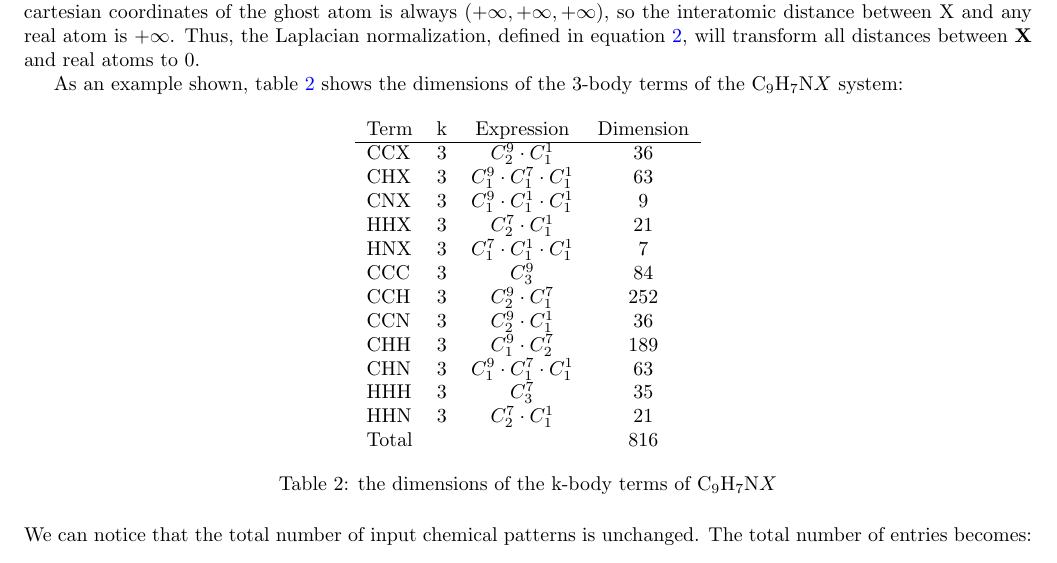
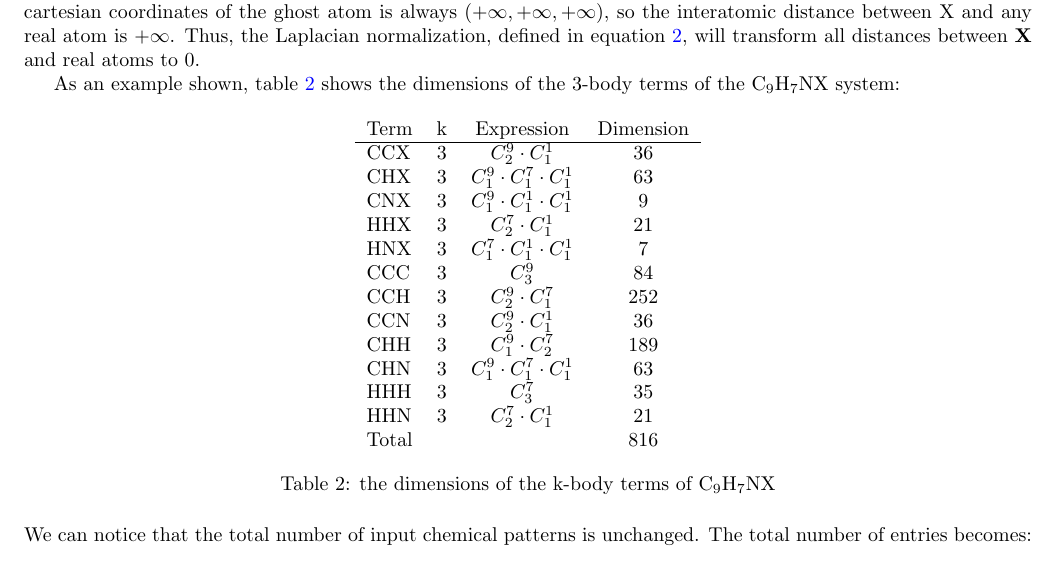
Before and after one commit to Bismarrck/kcon, a LaTeX document (doc/theory.tex, which reads doc/energy.tex): part of page 4 of 15, cut so that both start at the same text. Compiled offline with pdfLaTeX.

Commit message:
Minor update.

```diff
--- a/doc/energy.tex
+++ b/doc/energy.tex
@@ -188,7 +188,7 @@ normalization, defined in equation \ref{eqn:laplacian}, will transform all dista
 \textbf{X} and real atoms to 0.
 
 As an example shown, table \ref{tab:table2} shows the
-dimensions of the 3-body terms of the $\mathrm{C}_9 \mathrm{H}_7 \mathrm{N}X$ system:
+dimensions of the 3-body terms of the $\mathrm{C}_9\mathrm{H}_7\mathrm{N}\mathrm{X}$ system:
 \begin{table}[h]
 	\center
 	\begin{tabular}{l*{3}{c}r}
@@ -209,7 +209,8 @@ dimensions of the 3-body terms of the $\mathrm{C}_9 \mathrm{H}_7 \mathrm{N}X$ sy
 		Total &   &                                 & 816
 	\end{tabular}
 	\caption{
-		the dimensions of the k-body terms of $\mathrm{C}_9 \mathrm{H}_7 \mathrm{N}X$
+		the dimensions of the k-body terms of
+		$\mathrm{C}_9 \mathrm{H}_7 \mathrm{N} \mathrm{X}$
 	}
 	\label{tab:table2}
 \end{table}
```
